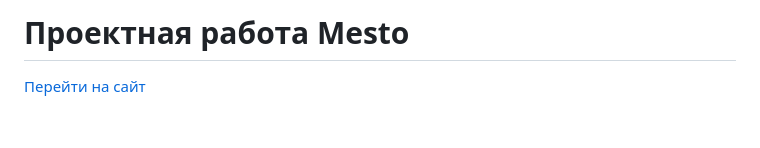
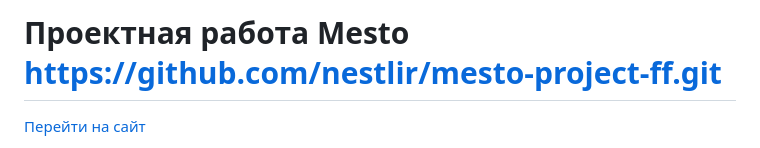
Before and after one commit to nestlir/mesto-project-ff, a Markdown page: README.md, the part around the change. GitHub-like rendering; blank space fills up the shorter version.

```diff
--- a/README.md
+++ b/README.md
@@ -1,4 +1,4 @@
-# Проектная работа Mesto
+# Проектная работа Mesto https://github.com/nestlir/mesto-project-ff.git
 [Перейти на сайт](https://nestlir.github.io/mesto-project-ff/)
 
 Этот проект выполнен в рамках обучения в Яндекс.Практикуме. Проект представляет собой веб-приложение для обмена фотографиями мест. Пользователи могут редактировать свой профиль, добавлять новые места, ставить лайки другим местам и удалять их.
```
